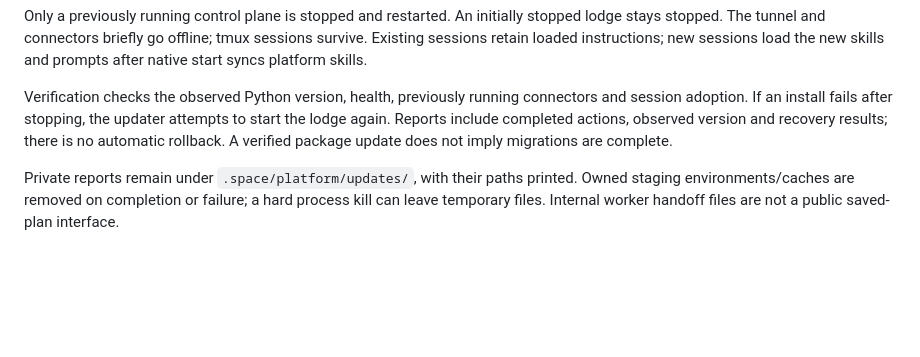
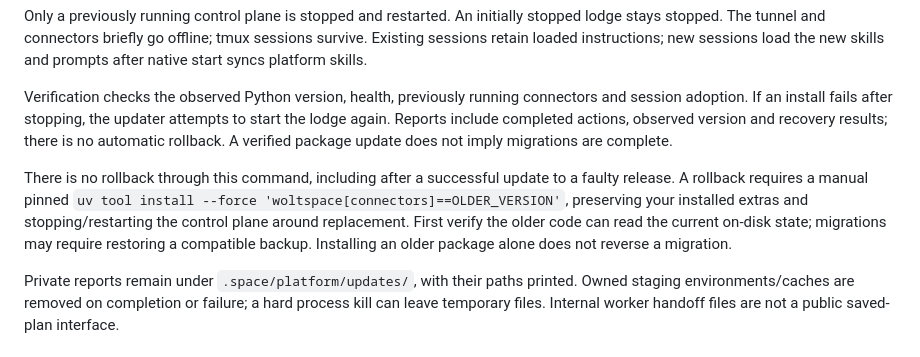
Before and after one commit to jerpint/woltspace, a Markdown page: docs/updates.md, the part around the change. Drawn GitHub-style; blank space fills up the shorter version.

Commit message:
Document manual rollback and state compatibility limits

```diff
--- a/docs/updates.md
+++ b/docs/updates.md
@@ -55,6 +55,14 @@ attempts to start the lodge again. Reports include completed actions, observed
 version and recovery results; there is no automatic rollback. A verified package
 update does not imply migrations are complete.
 
+There is no rollback through this command, including after a successful update
+to a faulty release. A rollback requires a manual pinned
+`uv tool install --force 'woltspace[connectors]==OLDER_VERSION'`, preserving your
+installed extras and stopping/restarting the control plane around replacement.
+First verify the older code can read the current on-disk state; migrations may
+require restoring a compatible backup. Installing an older package alone does
+not reverse a migration.
+
 Private reports remain under `.space/platform/updates/`, with their paths printed.
 Owned staging environments/caches are removed on completion or failure; a hard
 process kill can leave temporary files. Internal worker handoff files are not a
```
